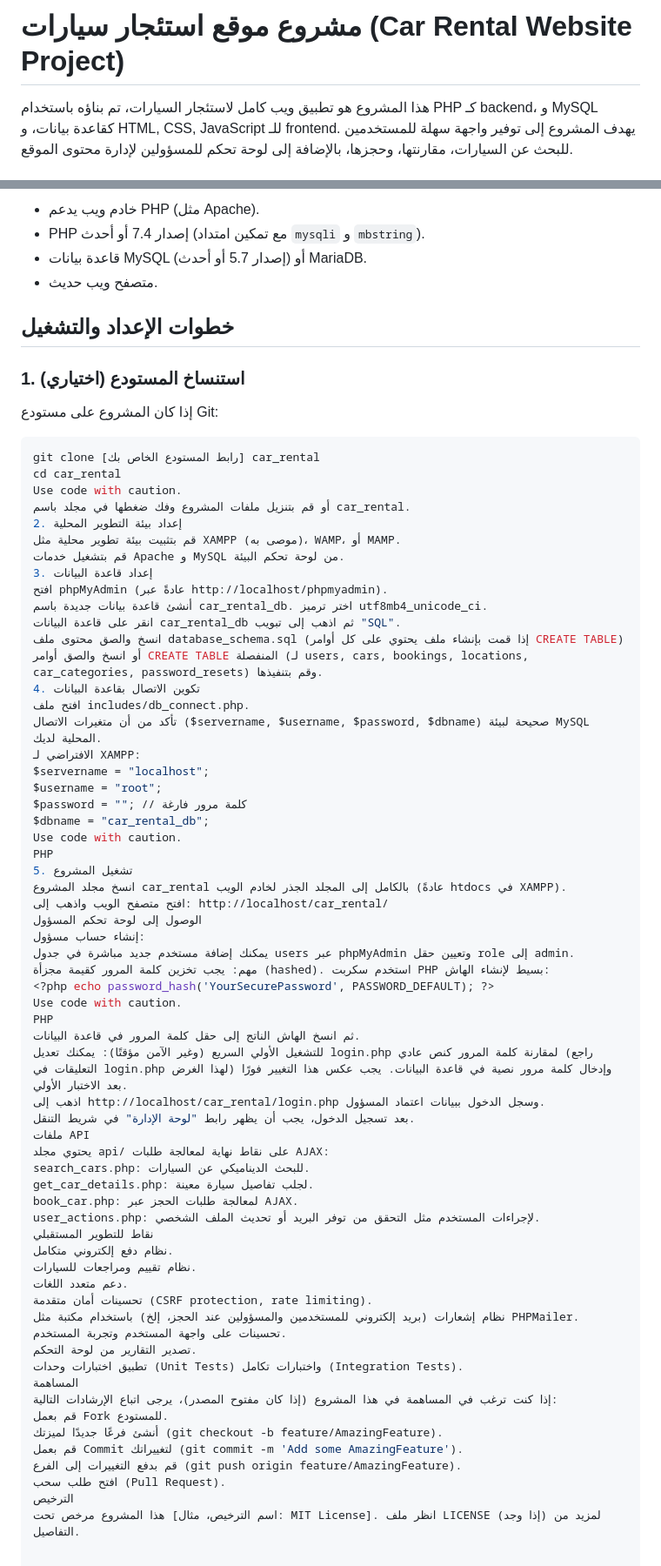
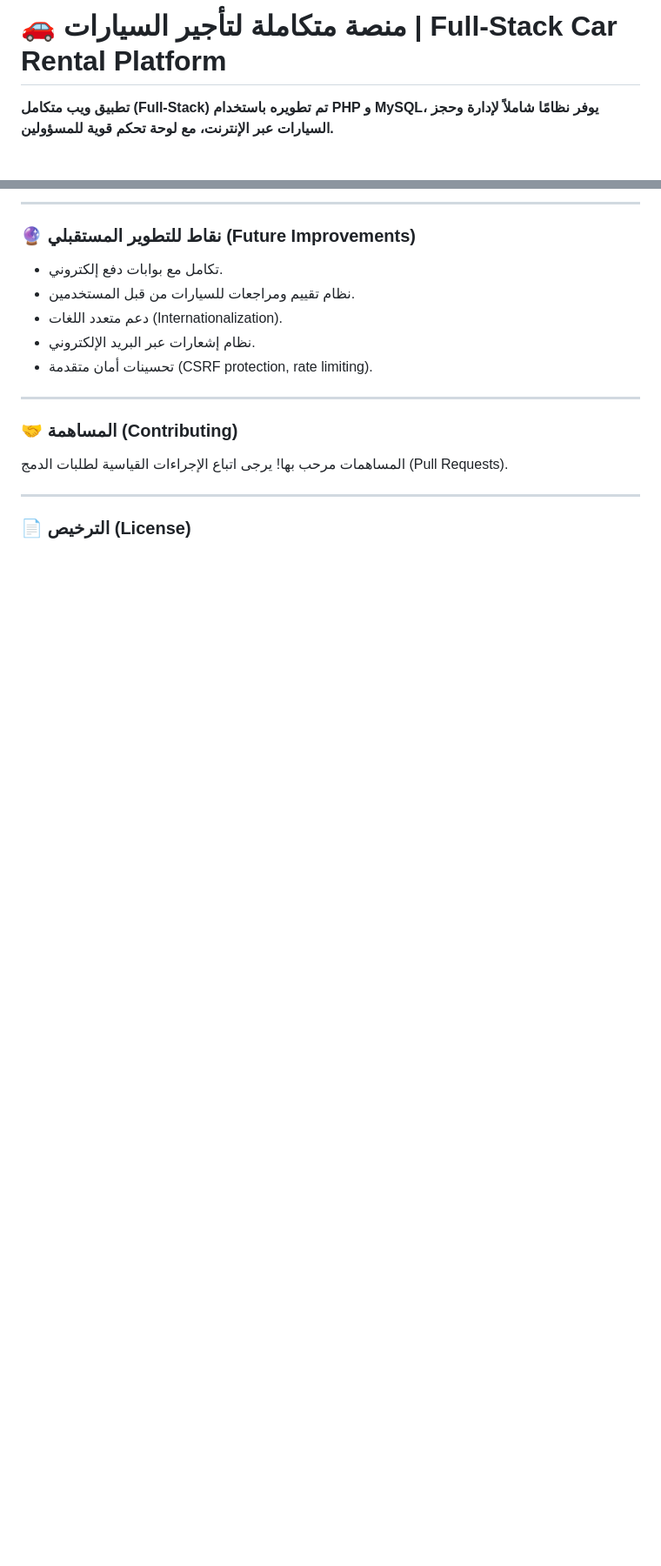
Before and after one commit to 77hamed77/car_rental_site, a Markdown page: README.md, 2 parts joined by grey strips. Shown at 87% size. GitHub-like rendering; blank space fills up the shorter version.

Commit message:
Revise README for car rental project overview and features
Updated project description and features in README.md to reflect a full-stack car rental platform with enhanced details and structure.

````diff
--- a/README.md
+++ b/README.md
@@ -1,4 +1,4 @@
-# مشروع موقع استئجار سيارات (Car Rental Website Project)
+# 🚗 منصة متكاملة لتأجير السيارات | Full-Stack Car Rental Platform
 
-هذا المشروع هو تطبيق ويب كامل لاستئجار السيارات، تم بناؤه باستخدام PHP كـ backend، و MySQL كقاعدة بيانات، و HTML, CSS, JavaScript للـ frontend. يهدف المشروع إلى توفير واجهة سهلة للمستخدمين للبحث عن السيارات، مقارنتها، وحجزها، بالإضافة إلى لوحة تحكم للمسؤولين لإدارة محتوى الموقع.
+**تطبيق ويب متكامل (Full-Stack) تم تطويره باستخدام PHP و MySQL، يوفر نظامًا شاملاً لإدارة وحجز السيارات عبر الإنترنت، مع لوحة تحكم قوية للمسؤولين.**
 
@@ -99,71 +84,20 @@ r_rental/
 
-*   خادم ويب يدعم PHP (مثل Apache).
-*   PHP إصدار 7.4 أو أحدث (مع تمكين امتداد `mysqli` و `mbstring`).
-*   قاعدة بيانات MySQL (إصدار 5.7 أو أحدث) أو MariaDB.
-*   متصفح ويب حديث.
+---
 
-## خطوات الإعداد والتشغيل
+### 🔮 نقاط للتطوير المستقبلي (Future Improvements)
 
-### 1. استنساخ المستودع (اختياري)
-إذا كان المشروع على مستودع Git:
-```bash
-git clone [رابط المستودع الخاص بك] car_rental
-cd car_rental
-Use code with caution.
-أو قم بتنزيل ملفات المشروع وفك ضغطها في مجلد باسم car_rental.
-2. إعداد بيئة التطوير المحلية
-قم بتثبيت بيئة تطوير محلية مثل XAMPP (موصى به)، WAMP، أو MAMP.
-قم بتشغيل خدمات Apache و MySQL من لوحة تحكم البيئة.
-3. إعداد قاعدة البيانات
-افتح phpMyAdmin (عادةً عبر http://localhost/phpmyadmin).
-أنشئ قاعدة بيانات جديدة باسم car_rental_db. اختر ترميز utf8mb4_unicode_ci.
-انقر على قاعدة البيانات car_rental_db ثم اذهب إلى تبويب "SQL".
-انسخ والصق محتوى ملف database_schema.sql (إذا قمت بإنشاء ملف يحتوي على كل أوامر CREATE TABLE) أو انسخ والصق أوامر CREATE TABLE المنفصلة (لـ users, cars, bookings, locations, car_categories, password_resets) وقم بتنفيذها.
-4. تكوين الاتصال بقاعدة البيانات
-افتح ملف includes/db_connect.php.
-تأكد من أن متغيرات الاتصال ($servername, $username, $password, $dbname) صحيحة لبيئة MySQL المحلية لديك.
-الافتراضي لـ XAMPP:
-$servername = "localhost";
-$username = "root";
-$password = ""; // كلمة مرور فارغة
-$dbname = "car_rental_db";
-Use code with caution.
-PHP
-5. تشغيل المشروع
-انسخ مجلد المشروع car_rental بالكامل إلى المجلد الجذر لخادم الويب (عادةً htdocs في XAMPP).
-افتح متصفح الويب واذهب إلى: http://localhost/car_rental/
-الوصول إلى لوحة تحكم المسؤول
-إنشاء حساب مسؤول:
-يمكنك إضافة مستخدم جديد مباشرة في جدول users عبر phpMyAdmin وتعيين حقل role إلى admin.
-مهم: يجب تخزين كلمة المرور كقيمة مجزأة (hashed). استخدم سكربت PHP بسيط لإنشاء الهاش:
-<?php echo password_hash('YourSecurePassword', PASSWORD_DEFAULT); ?>
-Use code with caution.
-PHP
-ثم انسخ الهاش الناتج إلى حقل كلمة المرور في قاعدة البيانات.
-للتشغيل الأولي السريع (وغير الآمن مؤقتًا): يمكنك تعديل login.php لمقارنة كلمة المرور كنص عادي (راجع التعليقات في login.php لهذا الغرض) وإدخال كلمة مرور نصية في قاعدة البيانات. يجب عكس هذا التغيير فورًا بعد الاختبار الأولي.
-اذهب إلى http://localhost/car_rental/login.php وسجل الدخول ببيانات اعتماد المسؤول.
-بعد تسجيل الدخول، يجب أن يظهر رابط "لوحة الإدارة" في شريط التنقل.
-ملفات API
-يحتوي مجلد api/ على نقاط نهاية لمعالجة طلبات AJAX:
-search_cars.php: للبحث الديناميكي عن السيارات.
-get_car_details.php: لجلب تفاصيل سيارة معينة.
-book_car.php: لمعالجة طلبات الحجز عبر AJAX.
-user_actions.php: لإجراءات المستخدم مثل التحقق من توفر البريد أو تحديث الملف الشخصي.
-نقاط للتطوير المستقبلي
-نظام دفع إلكتروني متكامل.
-نظام تقييم ومراجعات للسيارات.
-دعم متعدد اللغات.
-تحسينات أمان متقدمة (CSRF protection, rate limiting).
-نظام إشعارات (بريد إلكتروني للمستخدمين والمسؤولين عند الحجز، إلخ) باستخدام مكتبة مثل PHPMailer.
-تحسينات على واجهة المستخدم وتجربة المستخدم.
-تصدير التقارير من لوحة التحكم.
-تطبيق اختبارات وحدات (Unit Tests) واختبارات تكامل (Integration Tests).
-المساهمة
-إذا كنت ترغب في المساهمة في هذا المشروع (إذا كان مفتوح المصدر)، يرجى اتباع الإرشادات التالية:
-قم بعمل Fork للمستودع.
-أنشئ فرعًا جديدًا لميزتك (git checkout -b feature/AmazingFeature).
-قم بعمل Commit لتغييراتك (git commit -m 'Add some AmazingFeature').
-قم بدفع التغييرات إلى الفرع (git push origin feature/AmazingFeature).
-افتح طلب سحب (Pull Request).
-الترخيص
-هذا المشروع مرخص تحت [اسم الترخيص، مثال: MIT License]. انظر ملف LICENSE (إذا وجد) لمزيد من التفاصيل.
+-   تكامل مع بوابات دفع إلكتروني.
+-   نظام تقييم ومراجعات للسيارات من قبل المستخدمين.
+-   دعم متعدد اللغات (Internationalization).
+-   نظام إشعارات عبر البريد الإلكتروني.
+-   تحسينات أمان متقدمة (CSRF protection, rate limiting).
+
+---
+
+### 🤝 المساهمة (Contributing)
+
+المساهمات مرحب بها! يرجى اتباع الإجراءات القياسية لطلبات الدمج (Pull Requests).
+
+---
+
+### 📄 الترخيص (License)
````
Also changed, not shown: other parts of README.md (+69 -84 lines).
